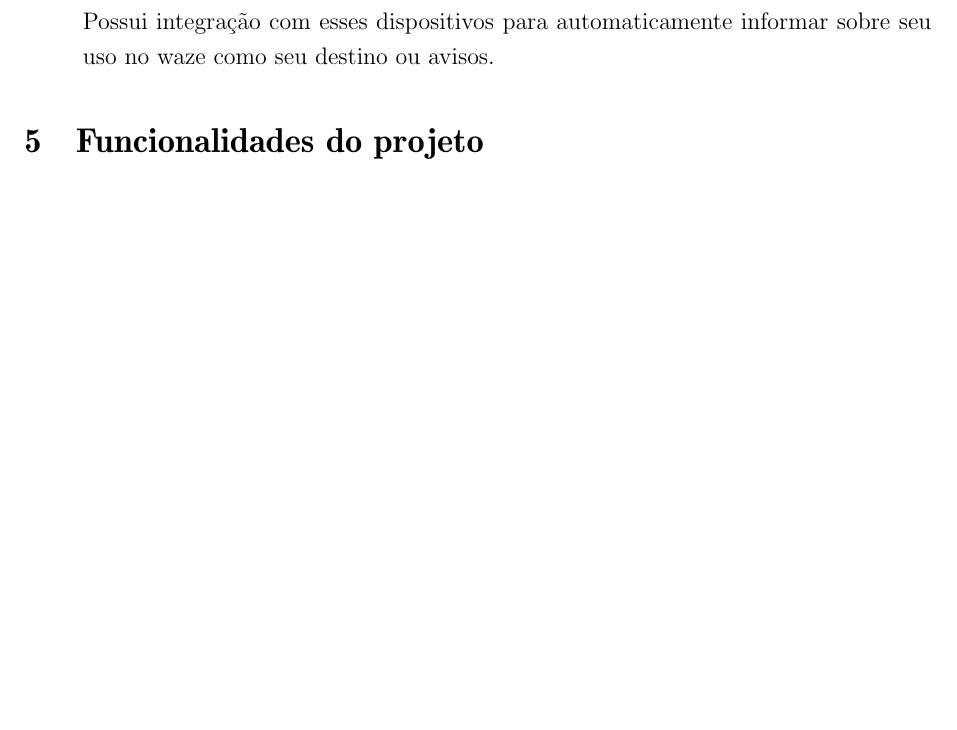
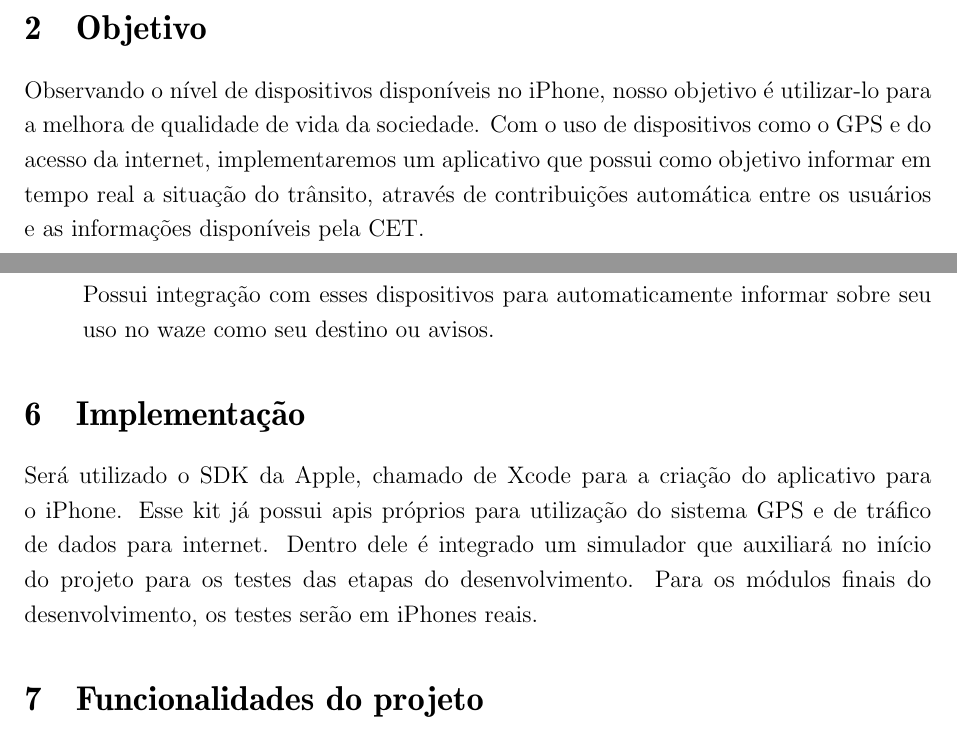
Before and after one commit to mmassaki/tcc-kzsh, a LaTeX document (report/report.ltx): part of page 14 of 16 before the commit and two parts of pages 2 and 14 of 16 after it, the two joined at a grey line, cut at the place of the change, the shorter picture padded with empty space. Compiled offline with pdfLaTeX.

Commit message:
Adicionado sessao de objetivo e implementacao no 2 relatorio

```diff
--- a/report/report.ltx
+++ b/report/report.ltx
@@ -57,8 +57,17 @@ O resultado desse cenário é um grande e crescente número de aparelhos vendido
 
 O iPhone usa GPS e triangulação pelas antenas de celular e Wi-Fi para determinar sua posição. Os recursos de posicionamento são acessíveis a qualquer desenvolvedor.
 
+
 %%%%%%%%%%%%%%%%%%%%%%%%%%%%%%%%%%%%%%%%%%%%%%%%%%%%%%%%%%%%%%%%%%%%%%%%%%%%%%%%
-% Aplicações baseadas em posicionamento global
+% Objetivo
+%%%%%%%%%%%%%%%%%%%%%%%%%%%%%%%%%%%%%%%%%%%%%%%%%%%%%%%%%%%%%%%%%%%%%%%%%%%%%%%%
+\section{Objetivo}
+Observando o nível de dispositivos disponíveis no iPhone, nosso objetivo é utilizar-lo para a melhora de qualidade de vida da sociedade. Com o uso de dispositivos como o GPS e do acesso da internet, implementaremos um aplicativo que possui como objetivo informar em tempo real a situação do trânsito, através de contribuições automática entre os usuários e as informações disponíveis pela CET.
+
+
+
+%%%%%%%%%%%%%%%%%%%%%%%%%%%%%%%%%%%%%%%%%%%%%%%%%%%%%%%%%%%%%%%%%%%%%%%%%%%%%%%%
+% Aplicações baseadas em posicionamento global já existentes
 %%%%%%%%%%%%%%%%%%%%%%%%%%%%%%%%%%%%%%%%%%%%%%%%%%%%%%%%%%%%%%%%%%%%%%%%%%%%%%%%
 \newpage
 \section{Aplicações baseadas em posicionamento global}
@@ -380,6 +389,13 @@ Possui integração com esses dispositivos para automaticamente informar sobre s
 
 \end{itemize}
 
+%%%%%%%%%%%%%%%%%%%%%%%%%%%%%%%%%%%%%%%%%%%%%%%%%%%%%%%%%%%%%%%%%%%%%%%%%%%%%%%%
+% Implementação
+%%%%%%%%%%%%%%%%%%%%%%%%%%%%%%%%%%%%%%%%%%%%%%%%%%%%%%%%%%%%%%%%%%%%%%%%%%%%%%%%
+\section{Implementação}
+Será utilizado o SDK da Apple, chamado de Xcode para a criação do aplicativo para o iPhone. Esse kit já possui apis próprios para utilização do sistema GPS e de tráfico de dados para internet. Dentro dele é integrado um simulador que auxiliará no início do projeto para os testes das etapas do desenvolvimento. Para os módulos finais do desenvolvimento, os testes serão em iPhones reais.
+
+
 
 %%%%%%%%%%%%%%%%%%%%%%%%%%%%%%%%%%%%%%%%%%%%%%%%%%%%%%%%%%%%%%%%%%%%%%%%%%%%%%%%
 % Funcionalidades do Projeto
```
Also changed, not shown: report/report.ltx (8 more changed lines).
